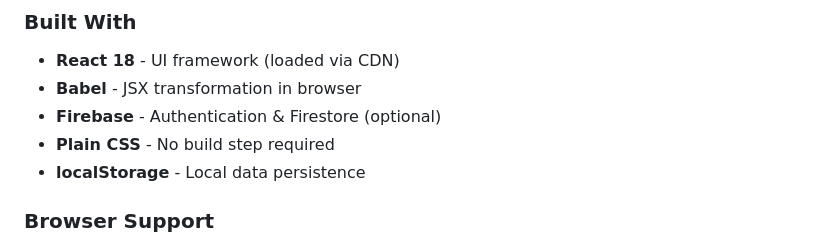
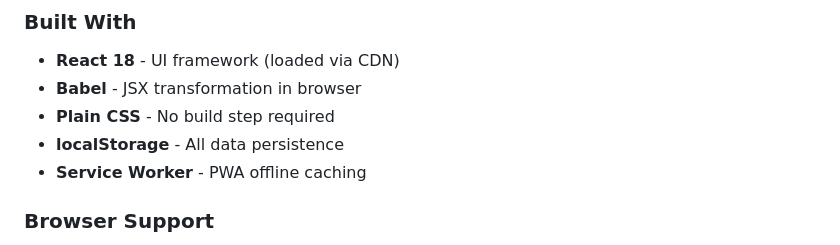
Before and after one commit to BaldwinAg/game-night, a Markdown page: README.md, the part around one of its changes. GitHub-like rendering.

```diff
--- a/README.md
+++ b/README.md
@@ -127,9 +109,9 @@ See [ROADMAP.md](ROADMAP.md) for the full development plan.
 ### Built With
 - **React 18** - UI framework (loaded via CDN)
 - **Babel** - JSX transformation in browser
-- **Firebase** - Authentication & Firestore (optional)
 - **Plain CSS** - No build step required
-- **localStorage** - Local data persistence
+- **localStorage** - All data persistence
+- **Service Worker** - PWA offline caching
 
 ### Browser Support
 - Chrome / Chromium (recommended)
```
Also changed, not shown: other parts of README.md (+30 -44 lines), CHANGELOG.md (+47 -0 lines).
